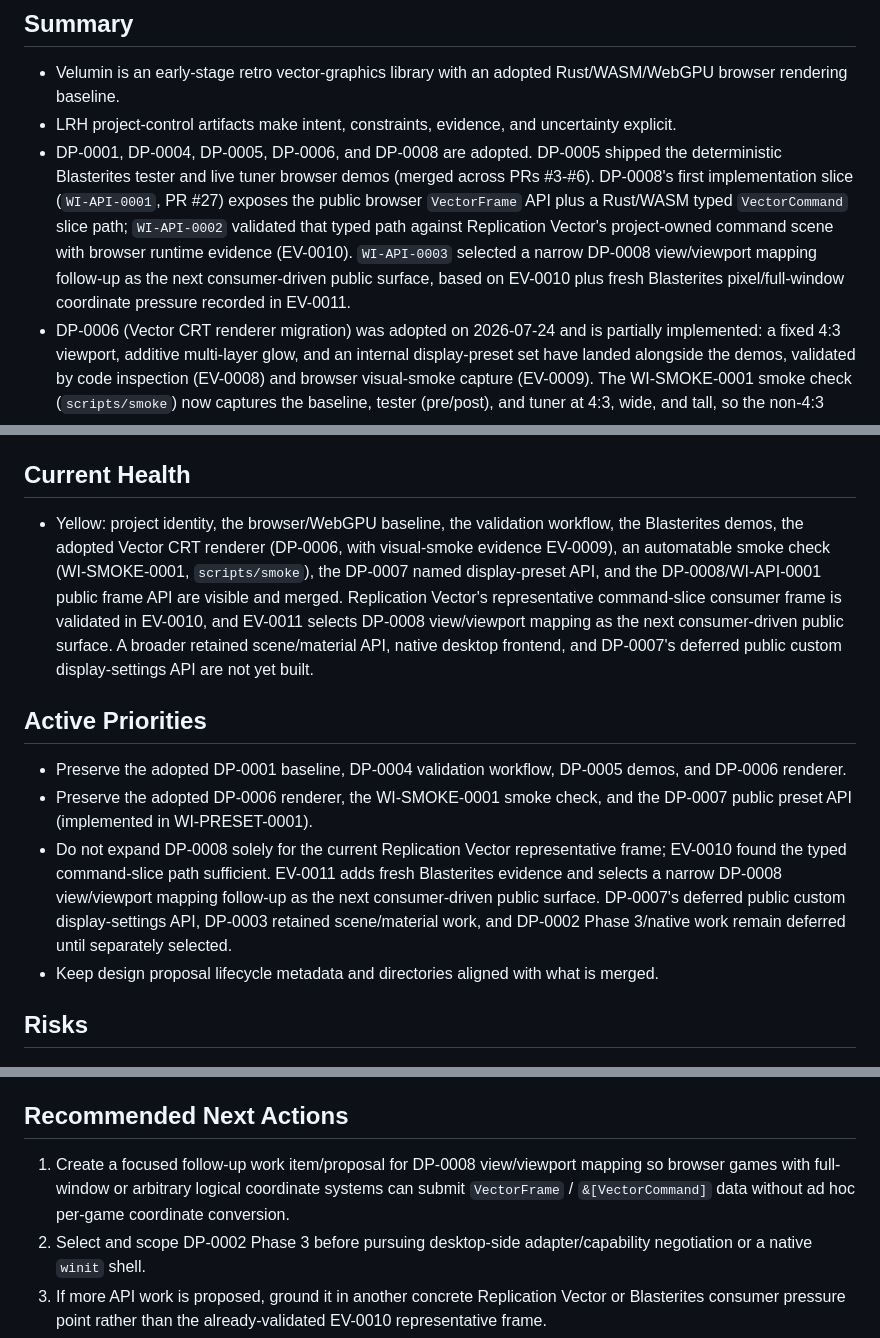
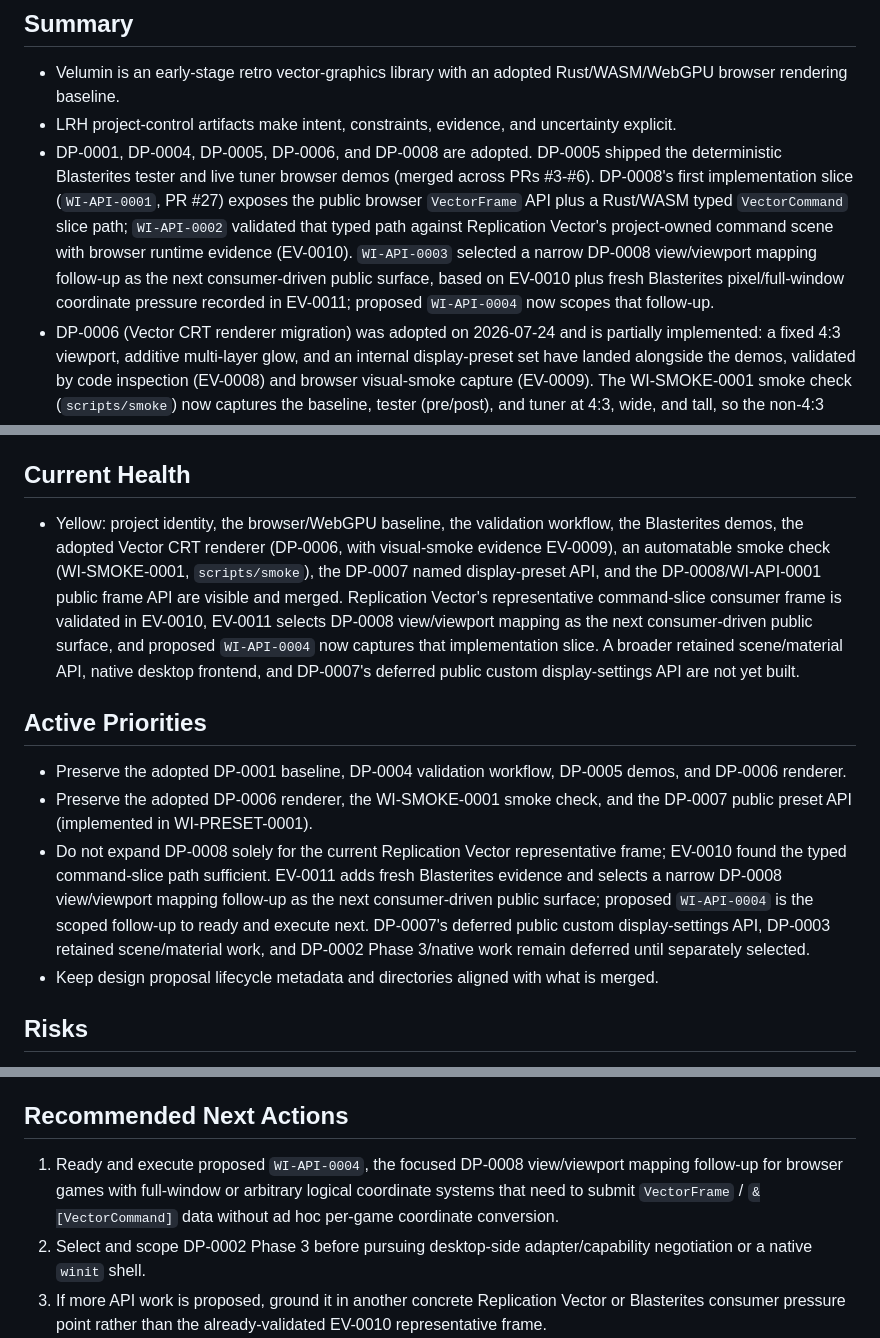
Before and after one commit to xenotaur/Velumin, a Markdown page: project/status/current_status.md, 3 parts joined by grey strips. Drawn GitHub-style.

```diff
--- a/project/status/current_status.md
+++ b/project/status/current_status.md
@@ -11,7 +11,7 @@ health: yellow
 ## Summary
 - Velumin is an early-stage retro vector-graphics library with an adopted Rust/WASM/WebGPU browser rendering baseline.
 - LRH project-control artifacts make intent, constraints, evidence, and uncertainty explicit.
-- DP-0001, DP-0004, DP-0005, DP-0006, and DP-0008 are adopted. DP-0005 shipped the deterministic Blasterites tester and live tuner browser demos (merged across PRs #3-#6). DP-0008's first implementation slice (`WI-API-0001`, PR #27) exposes the public browser `VectorFrame` API plus a Rust/WASM typed `VectorCommand` slice path; `WI-API-0002` validated that typed path against Replication Vector's project-owned command scene with browser runtime evidence (EV-0010). `WI-API-0003` selected a narrow DP-0008 view/viewport mapping follow-up as the next consumer-driven public surface, based on EV-0010 plus fresh Blasterites pixel/full-window coordinate pressure recorded in EV-0011.
+- DP-0001, DP-0004, DP-0005, DP-0006, and DP-0008 are adopted. DP-0005 shipped the deterministic Blasterites tester and live tuner browser demos (merged across PRs #3-#6). DP-0008's first implementation slice (`WI-API-0001`, PR #27) exposes the public browser `VectorFrame` API plus a Rust/WASM typed `VectorCommand` slice path; `WI-API-0002` validated that typed path against Replication Vector's project-owned command scene with browser runtime evidence (EV-0010). `WI-API-0003` selected a narrow DP-0008 view/viewport mapping follow-up as the next consumer-driven public surface, based on EV-0010 plus fresh Blasterites pixel/full-window coordinate pressure recorded in EV-0011; proposed `WI-API-0004` now scopes that follow-up.
 - DP-0006 (Vector CRT renderer migration) was adopted on 2026-07-24 and is partially implemented: a fixed 4:3 viewport, additive multi-layer glow, and an internal display-preset set have landed alongside the demos, validated by code inspection (EV-0008) and browser visual-smoke capture (EV-0009). The WI-SMOKE-0001 smoke check (`scripts/smoke`) now captures the baseline, tester (pre/post), and tuner at 4:3, wide, and tall, so the non-4:3 letterbox/pillarbox path is covered. The public preset API (adopted DP-0007) is implemented in WI-PRESET-0001 — a public `#[non_exhaustive]` `VectorDisplayPreset` selectable at creation and runtime — and the non-default presets are now captured in the smoke check.
 - DP-0002 and DP-0003 remain proposed (not adopted) design directions. DP-0002's Phase 1 platform-neutral type extraction is done: `WI-ARCH-0001` (PR #17) converted the repository into a Cargo workspace with a `velumin-core` crate holding vector/scene/style types, zero `wasm-bindgen`/`web-sys`/`wgpu` dependency. DP-0002 Phase 2 is done for the browser-only shared-renderer slice: `WI-ARCH-0002` (PR #20) made `Renderer` host-buildable, and web-side adapter/capability negotiation is covered by `WebGPU::create_with_preset` plus `Renderer::new`. DP-0008 now uses that split for browser frame submission; desktop-side adapter/capability negotiation moved to Phase 3 on 2026-08-01 and remains unselected. DP-0003 remains unselected.
 
@@ -25,12 +25,12 @@ health: yellow
 - `scripts/validate` is the canonical local validation command; `scripts/demos` serves the browser demos.
 
 ## Current Health
-- Yellow: project identity, the browser/WebGPU baseline, the validation workflow, the Blasterites demos, the adopted Vector CRT renderer (DP-0006, with visual-smoke evidence EV-0009), an automatable smoke check (WI-SMOKE-0001, `scripts/smoke`), the DP-0007 named display-preset API, and the DP-0008/WI-API-0001 public frame API are visible and merged. Replication Vector's representative command-slice consumer frame is validated in EV-0010, and EV-0011 selects DP-0008 view/viewport mapping as the next consumer-driven public surface. A broader retained scene/material API, native desktop frontend, and DP-0007's deferred public custom display-settings API are not yet built.
+- Yellow: project identity, the browser/WebGPU baseline, the validation workflow, the Blasterites demos, the adopted Vector CRT renderer (DP-0006, with visual-smoke evidence EV-0009), an automatable smoke check (WI-SMOKE-0001, `scripts/smoke`), the DP-0007 named display-preset API, and the DP-0008/WI-API-0001 public frame API are visible and merged. Replication Vector's representative command-slice consumer frame is validated in EV-0010, EV-0011 selects DP-0008 view/viewport mapping as the next consumer-driven public surface, and proposed `WI-API-0004` now captures that implementation slice. A broader retained scene/material API, native desktop frontend, and DP-0007's deferred public custom display-settings API are not yet built.
 
 ## Active Priorities
 - Preserve the adopted DP-0001 baseline, DP-0004 validation workflow, DP-0005 demos, and DP-0006 renderer.
 - Preserve the adopted DP-0006 renderer, the WI-SMOKE-0001 smoke check, and the DP-0007 public preset API (implemented in WI-PRESET-0001).
-- Do not expand DP-0008 solely for the current Replication Vector representative frame; EV-0010 found the typed command-slice path sufficient. EV-0011 adds fresh Blasterites evidence and selects a narrow DP-0008 view/viewport mapping follow-up as the next consumer-driven public surface. DP-0007's deferred public custom display-settings API, DP-0003 retained scene/material work, and DP-0002 Phase 3/native work remain deferred until separately selected.
+- Do not expand DP-0008 solely for the current Replication Vector representative frame; EV-0010 found the typed command-slice path sufficient. EV-0011 adds fresh Blasterites evidence and selects a narrow DP-0008 view/viewport mapping follow-up as the next consumer-driven public surface; proposed `WI-API-0004` is the scoped follow-up to ready and execute next. DP-0007's deferred public custom display-settings API, DP-0003 retained scene/material work, and DP-0002 Phase 3/native work remain deferred until separately selected.
 - Keep design proposal lifecycle metadata and directories aligned with what is merged.
 
 ## Risks
@@ -39,6 +39,6 @@ health: yellow
 - Browser/WebGPU behavior may vary and should be validated explicitly before claims are made.
 
 ## Recommended Next Actions
-1. Create a focused follow-up work item/proposal for DP-0008 view/viewport mapping so browser games with full-window or arbitrary logical coordinate systems can submit `VectorFrame` / `&[VectorCommand]` data without ad hoc per-game coordinate conversion.
+1. Ready and execute proposed `WI-API-0004`, the focused DP-0008 view/viewport mapping follow-up for browser games with full-window or arbitrary logical coordinate systems that need to submit `VectorFrame` / `&[VectorCommand]` data without ad hoc per-game coordinate conversion.
 2. Select and scope DP-0002 Phase 3 before pursuing desktop-side adapter/capability negotiation or a native `winit` shell.
 3. If more API work is proposed, ground it in another concrete Replication Vector or Blasterites consumer pressure point rather than the already-validated EV-0010 representative frame.
```
Also changed, not shown: project/focus/current_focus.md (+4 -4 lines).
